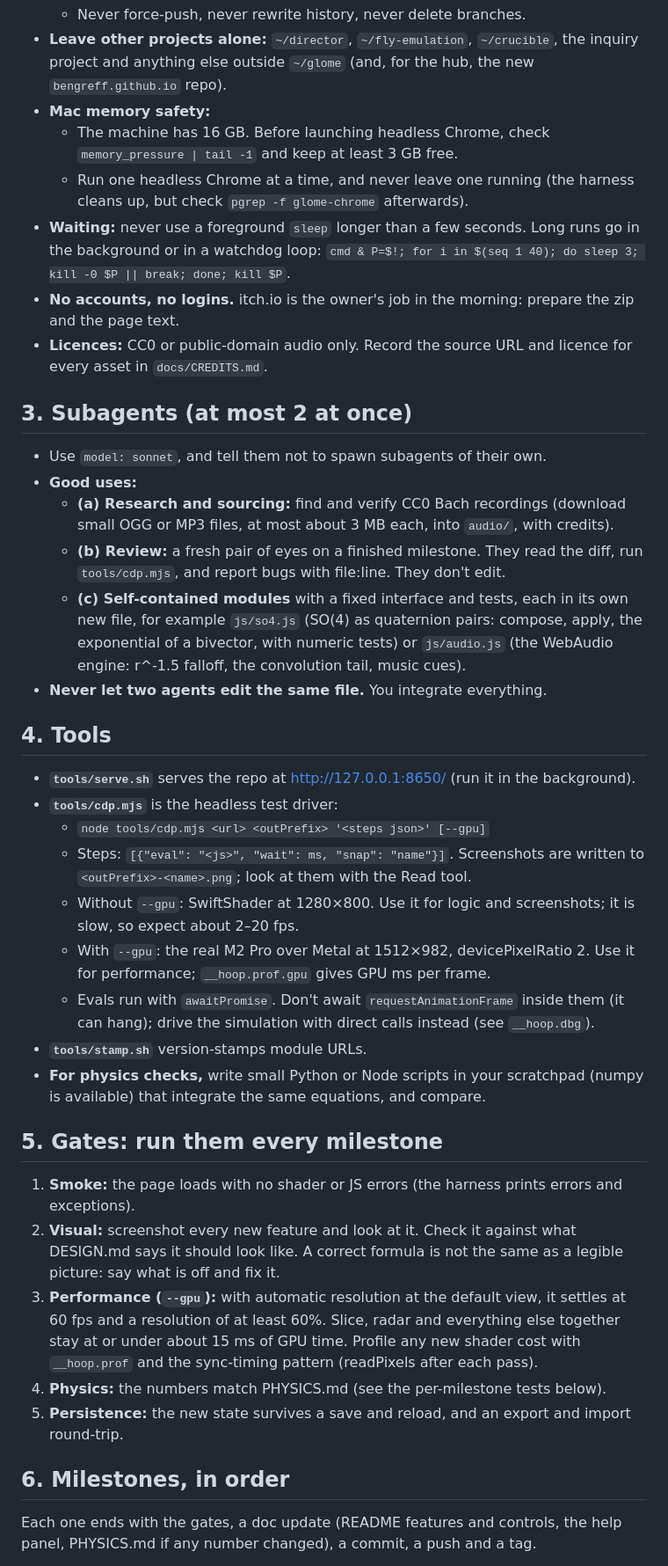
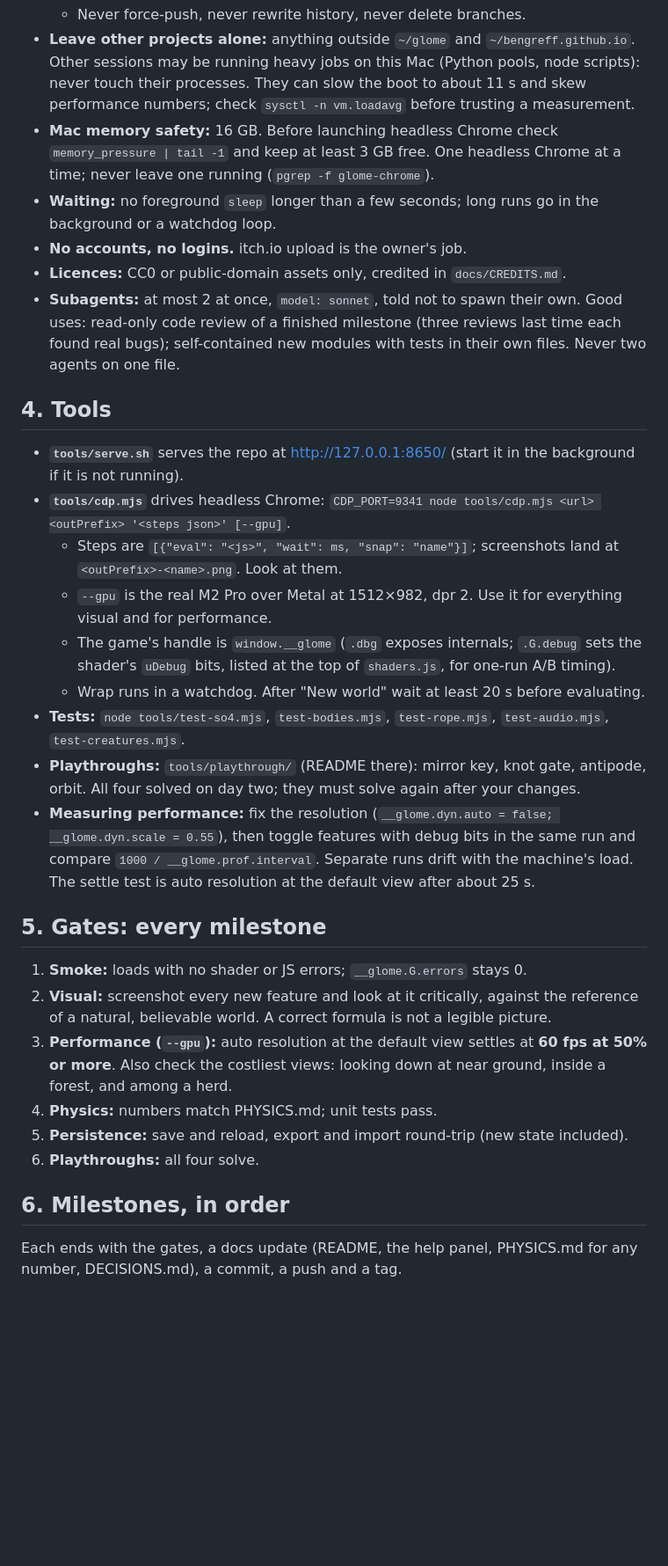
Before and after one commit to bengreff/glome, a Markdown page: docs/HANDOFF.md, the part around one of its changes. Shown at 88% size. Drawn GitHub-style; blank space fills up the shorter version.

```diff
--- a/docs/HANDOFF.md
+++ b/docs/HANDOFF.md
@@ -31,42 +58,33 @@ What exists already: a 3-sphere planet with terrain and sea; double-rotation day
   - Never force-push, never rewrite history, never delete branches.
-- **Leave other projects alone:** `~/director`, `~/fly-emulation`, `~/crucible`, the inquiry project and anything else outside `~/glome` (and, for the hub, the new `bengreff.github.io` repo).
-- **Mac memory safety:**
-  - The machine has 16 GB. Before launching headless Chrome, check `memory_pressure | tail -1` and keep at least 3 GB free.
-  - Run one headless Chrome at a time, and never leave one running (the harness cleans up, but check `pgrep -f glome-chrome` afterwards).
-- **Waiting:** never use a foreground `sleep` longer than a few seconds. Long runs go in the background or in a watchdog loop: `cmd & P=$!; for i in $(seq 1 40); do sleep 3; kill -0 $P || break; done; kill $P`.
-- **No accounts, no logins.** itch.io is the owner's job in the morning: prepare the zip and the page text.
-- **Licences:** CC0 or public-domain audio only. Record the source URL and licence for every asset in `docs/CREDITS.md`.
-
-## 3. Subagents (at most 2 at once)
-
-- Use `model: sonnet`, and tell them not to spawn subagents of their own.
-- **Good uses:**
-  - **(a) Research and sourcing:** find and verify CC0 Bach recordings (download small OGG or MP3 files, at most about 3 MB each, into `audio/`, with credits).
-  - **(b) Review:** a fresh pair of eyes on a finished milestone. They read the diff, run `tools/cdp.mjs`, and report bugs with file:line. They don't edit.
-  - **(c) Self-contained modules** with a fixed interface and tests, each in its own new file, for example `js/so4.js` (SO(4) as quaternion pairs: compose, apply, the exponential of a bivector, with numeric tests) or `js/audio.js` (the WebAudio engine: r^-1.5 falloff, the convolution tail, music cues).
-- **Never let two agents edit the same file.** You integrate everything.
+- **Leave other projects alone:** anything outside `~/glome` and `~/bengreff.github.io`. Other sessions may be running heavy jobs on this Mac (Python pools, node scripts): never touch their processes. They can slow the boot to about 11 s and skew performance numbers; check `sysctl -n vm.loadavg` before trusting a measurement.
+- **Mac memory safety:** 16 GB. Before launching headless Chrome check `memory_pressure | tail -1` and keep at least 3 GB free. One headless Chrome at a time; never leave one running (`pgrep -f glome-chrome`).
+- **Waiting:** no foreground `sleep` longer than a few seconds; long runs go in the background or a watchdog loop.
+- **No accounts, no logins.** itch.io upload is the owner's job.
+- **Licences:** CC0 or public-domain assets only, credited in `docs/CREDITS.md`.
+- **Subagents:** at most 2 at once, `model: sonnet`, told not to spawn their own. Good uses: read-only code review of a finished milestone (three reviews last time each found real bugs); self-contained new modules with tests in their own files. Never two agents on one file.
 
 ## 4. Tools
 
-- **`tools/serve.sh`** serves the repo at http://127.0.0.1:8650/ (run it in the background).
-- **`tools/cdp.mjs`** is the headless test driver:
-  - `node tools/cdp.mjs <url> <outPrefix> '<steps json>' [--gpu]`
-  - Steps: `[{"eval": "<js>", "wait": ms, "snap": "name"}]`. Screenshots are written to `<outPrefix>-<name>.png`; look at them with the Read tool.
-  - Without `--gpu`: SwiftShader at 1280×800. Use it for logic and screenshots; it is slow, so expect about 2–20 fps.
-  - With `--gpu`: the real M2 Pro over Metal at 1512×982, devicePixelRatio 2. Use it for performance; `__hoop.prof.gpu` gives GPU ms per frame.
-  - Evals run with `awaitPromise`. Don't await `requestAnimationFrame` inside them (it can hang); drive the simulation with direct calls instead (see `__hoop.dbg`).
-- **`tools/stamp.sh`** version-stamps module URLs.
-- **For physics checks,** write small Python or Node scripts in your scratchpad (numpy is available) that integrate the same equations, and compare.
+- **`tools/serve.sh`** serves the repo at http://127.0.0.1:8650/ (start it in the background if it is not running).
+- **`tools/cdp.mjs`** drives headless Chrome: `CDP_PORT=9341 node tools/cdp.mjs <url> <outPrefix> '<steps json>' [--gpu]`.
+  - Steps are `[{"eval": "<js>", "wait": ms, "snap": "name"}]`; screenshots land at `<outPrefix>-<name>.png`. Look at them.
+  - `--gpu` is the real M2 Pro over Metal at 1512×982, dpr 2. Use it for everything visual and for performance.
+  - The game's handle is `window.__glome` (`.dbg` exposes internals; `.G.debug` sets the shader's `uDebug` bits, listed at the top of `shaders.js`, for one-run A/B timing).
+  - Wrap runs in a watchdog. After "New world" wait at least 20 s before evaluating.
+- **Tests:** `node tools/test-so4.mjs`, `test-bodies.mjs`, `test-rope.mjs`, `test-audio.mjs`, `test-creatures.mjs`.
+- **Playthroughs:** `tools/playthrough/` (README there): mirror key, knot gate, antipode, orbit. All four solved on day two; they must solve again after your changes.
+- **Measuring performance:** fix the resolution (`__glome.dyn.auto = false; __glome.dyn.scale = 0.55`), then toggle features with debug bits in the same run and compare `1000 / __glome.prof.interval`. Separate runs drift with the machine's load. The settle test is auto resolution at the default view after about 25 s.
 
-## 5. Gates: run them every milestone
+## 5. Gates: every milestone
 
-1. **Smoke:** the page loads with no shader or JS errors (the harness prints errors and exceptions).
-2. **Visual:** screenshot every new feature and look at it. Check it against what DESIGN.md says it should look like. A correct formula is not the same as a legible picture: say what is off and fix it.
-3. **Performance (`--gpu`):** with automatic resolution at the default view, it settles at 60 fps and a resolution of at least 60%. Slice, radar and everything else together stay at or under about 15 ms of GPU time. Profile any new shader cost with `__hoop.prof` and the sync-timing pattern (readPixels after each pass).
-4. **Physics:** the numbers match PHYSICS.md (see the per-milestone tests below).
-5. **Persistence:** the new state survives a save and reload, and an export and import round-trip.
+1. **Smoke:** loads with no shader or JS errors; `__glome.G.errors` stays 0.
+2. **Visual:** screenshot every new feature and look at it critically, against the reference of a natural, believable world. A correct formula is not a legible picture.
+3. **Performance (`--gpu`):** auto resolution at the default view settles at **60 fps at 50% or more**. Also check the costliest views: looking down at near ground, inside a forest, and among a herd.
+4. **Physics:** numbers match PHYSICS.md; unit tests pass.
+5. **Persistence:** save and reload, export and import round-trip (new state included).
+6. **Playthroughs:** all four solve.
 
 ## 6. Milestones, in order
 
-Each one ends with the gates, a doc update (README features and controls, the help panel, PHYSICS.md if any number changed), a commit, a push and a tag.
+Each ends with the gates, a docs update (README, the help panel, PHYSICS.md for any number, DECISIONS.md), a commit, a push and a tag.
 
```
Also changed, not shown: other parts of docs/HANDOFF.md (+115 -99 lines).
